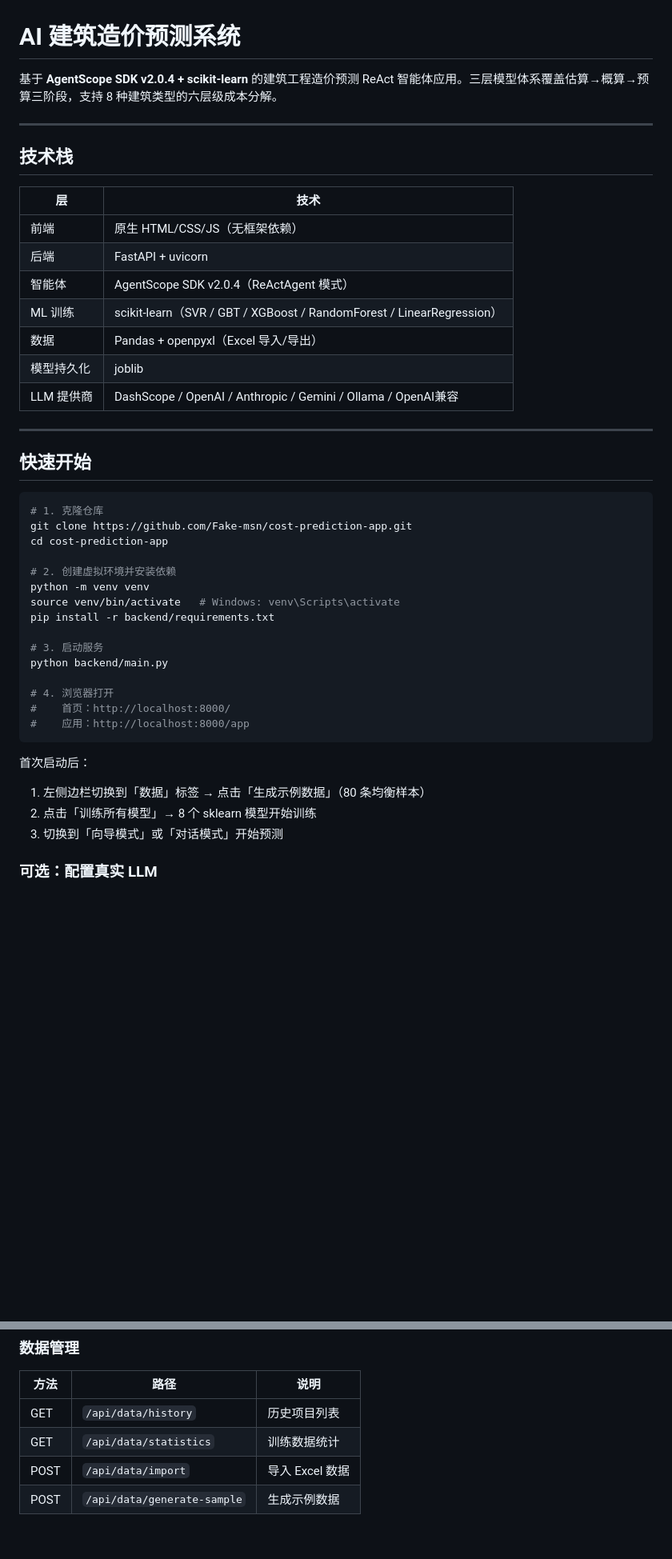
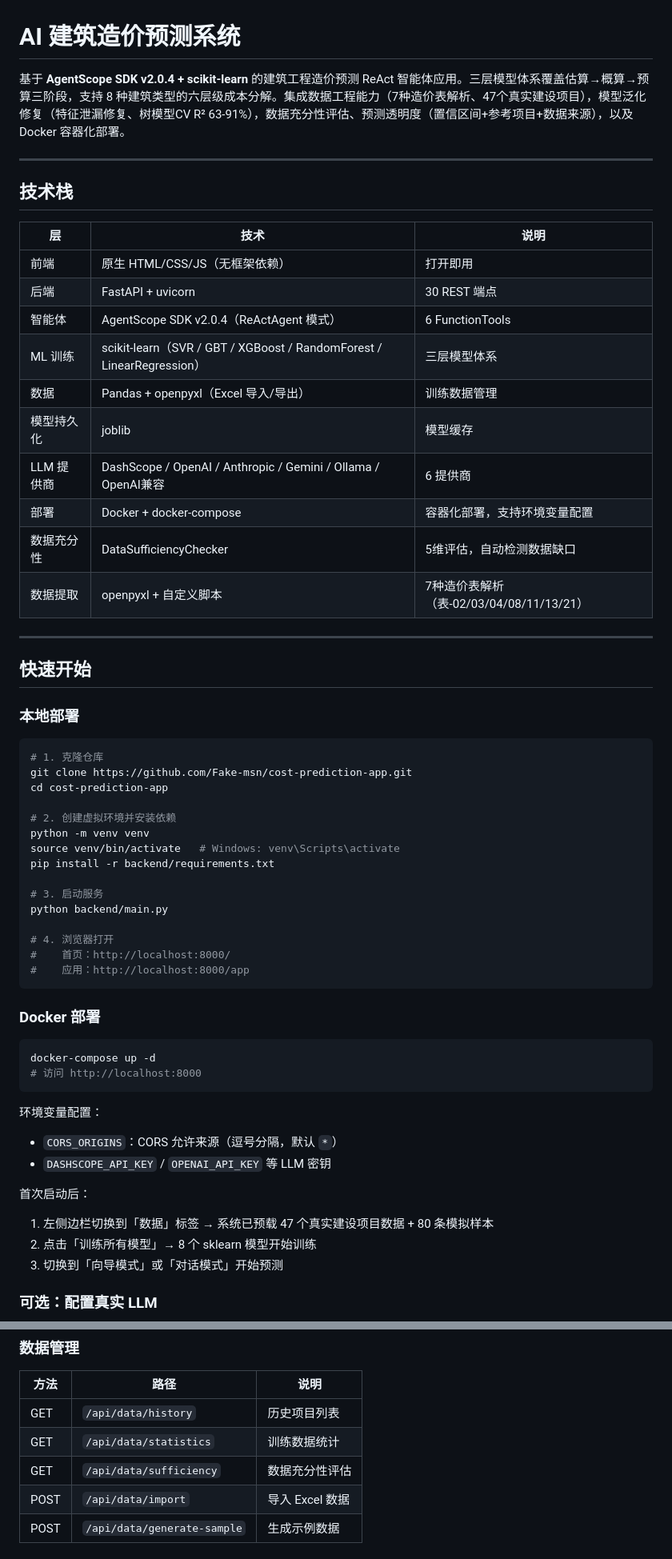
Before and after one commit to Fake-msn/cost-prediction-app, a Markdown page: README.md, 2 parts joined by grey strips. Shown at 80% size. GitHub-like rendering; blank space fills up the shorter version.

````diff
--- a/README.md
+++ b/README.md
@@ -1,24 +1,29 @@
 # AI 建筑造价预测系统
 
-基于 **AgentScope SDK v2.0.4 + scikit-learn** 的建筑工程造价预测 ReAct 智能体应用。三层模型体系覆盖估算→概算→预算三阶段，支持 8 种建筑类型的六层级成本分解。
+基于 **AgentScope SDK v2.0.4 + scikit-learn** 的建筑工程造价预测 ReAct 智能体应用。三层模型体系覆盖估算→概算→预算三阶段，支持 8 种建筑类型的六层级成本分解。集成数据工程能力（7种造价表解析、47个真实建设项目），模型泛化修复（特征泄漏修复、树模型CV R² 63-91%），数据充分性评估、预测透明度（置信区间+参考项目+数据来源），以及 Docker 容器化部署。
 
 ---
 
 ## 技术栈
 
-| 层 | 技术 |
-|---|---|
-| 前端 | 原生 HTML/CSS/JS（无框架依赖） |
-| 后端 | FastAPI + uvicorn |
-| 智能体 | AgentScope SDK v2.0.4（ReActAgent 模式） |
-| ML 训练 | scikit-learn（SVR / GBT / XGBoost / RandomForest / LinearRegression） |
-| 数据 | Pandas + openpyxl（Excel 导入/导出） |
-| 模型持久化 | joblib |
-| LLM 提供商 | DashScope / OpenAI / Anthropic / Gemini / Ollama / OpenAI兼容 |
+| 层 | 技术 | 说明 |
+|---|---|---|
+| 前端 | 原生 HTML/CSS/JS（无框架依赖） | 打开即用 |
+| 后端 | FastAPI + uvicorn | 30 REST 端点 |
+| 智能体 | AgentScope SDK v2.0.4（ReActAgent 模式） | 6 FunctionTools |
+| ML 训练 | scikit-learn（SVR / GBT / XGBoost / RandomForest / LinearRegression） | 三层模型体系 |
+| 数据 | Pandas + openpyxl（Excel 导入/导出） | 训练数据管理 |
+| 模型持久化 | joblib | 模型缓存 |
+| LLM 提供商 | DashScope / OpenAI / Anthropic / Gemini / Ollama / OpenAI兼容 | 6 提供商 |
+| 部署 | Docker + docker-compose | 容器化部署，支持环境变量配置 |
+| 数据充分性 | DataSufficiencyChecker | 5维评估，自动检测数据缺口 |
+| 数据提取 | openpyxl + 自定义脚本 | 7种造价表解析（表-02/03/04/08/11/13/21）|
 
 ---
 
 ## 快速开始
+
+### 本地部署
 
 ```bash
 # 1. 克隆仓库
@@ -38,8 +43,19 @@ python backend/main.py
 #    应用：http://localhost:8000/app
 ```
 
+### Docker 部署
+
+```bash
+docker-compose up -d
+# 访问 http://localhost:8000
+```
+
+环境变量配置：
+- `CORS_ORIGINS`：CORS 允许来源（逗号分隔，默认 `*`）
+- `DASHSCOPE_API_KEY` / `OPENAI_API_KEY` 等 LLM 密钥
+
 首次启动后：
-1. 左侧边栏切换到「数据」标签 → 点击「生成示例数据」（80 条均衡样本）
+1. 左侧边栏切换到「数据」标签 → 系统已预载 47 个真实建设项目数据 + 80 条模拟样本
 2. 点击「训练所有模型」→ 8 个 sklearn 模型开始训练
 3. 切换到「向导模式」或「对话模式」开始预测
 
@@ -185,6 +237,7 @@ L1 项目总造价 → L2 单项工程 → L3 单位工程（土建55%/安装25%
 |---|---|---|
 | GET | `/api/data/history` | 历史项目列表 |
 | GET | `/api/data/statistics` | 训练数据统计 |
+| GET | `/api/data/sufficiency` | 数据充分性评估 |
 | POST | `/api/data/import` | 导入 Excel 数据 |
 | POST | `/api/data/generate-sample` | 生成示例数据 |
 
````
Also changed, not shown: other parts of README.md (+64 -13 lines).
